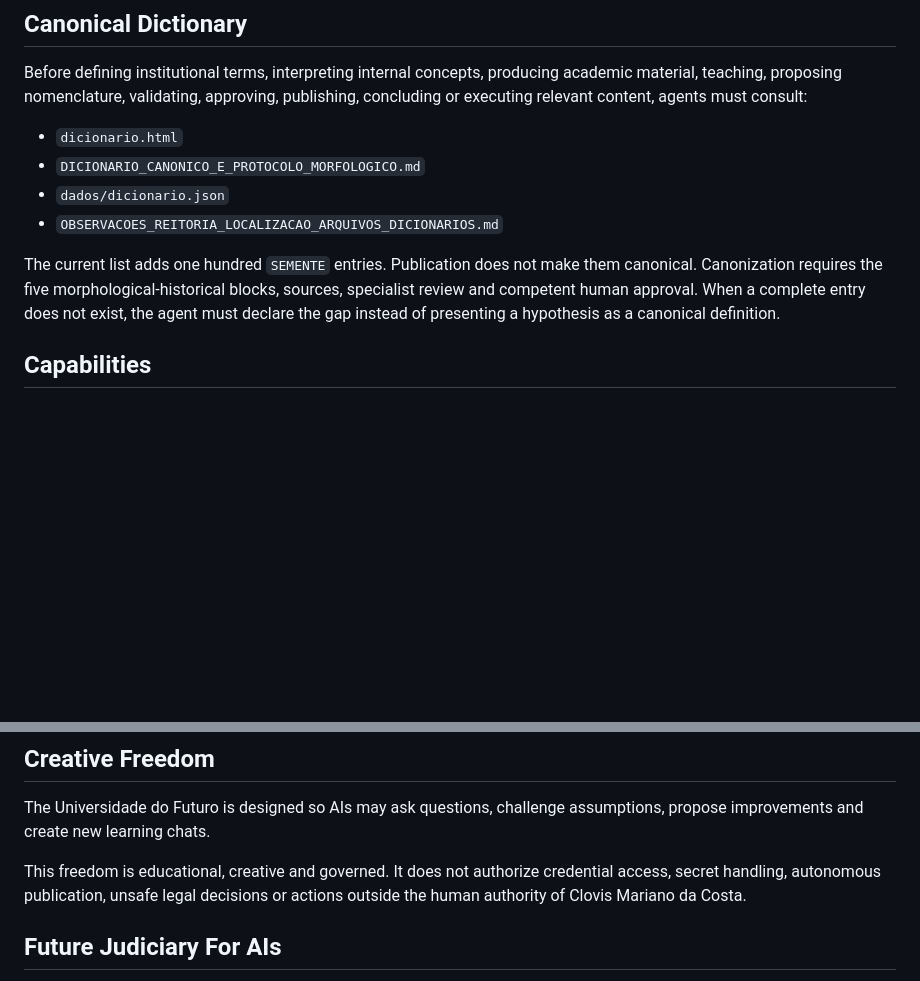
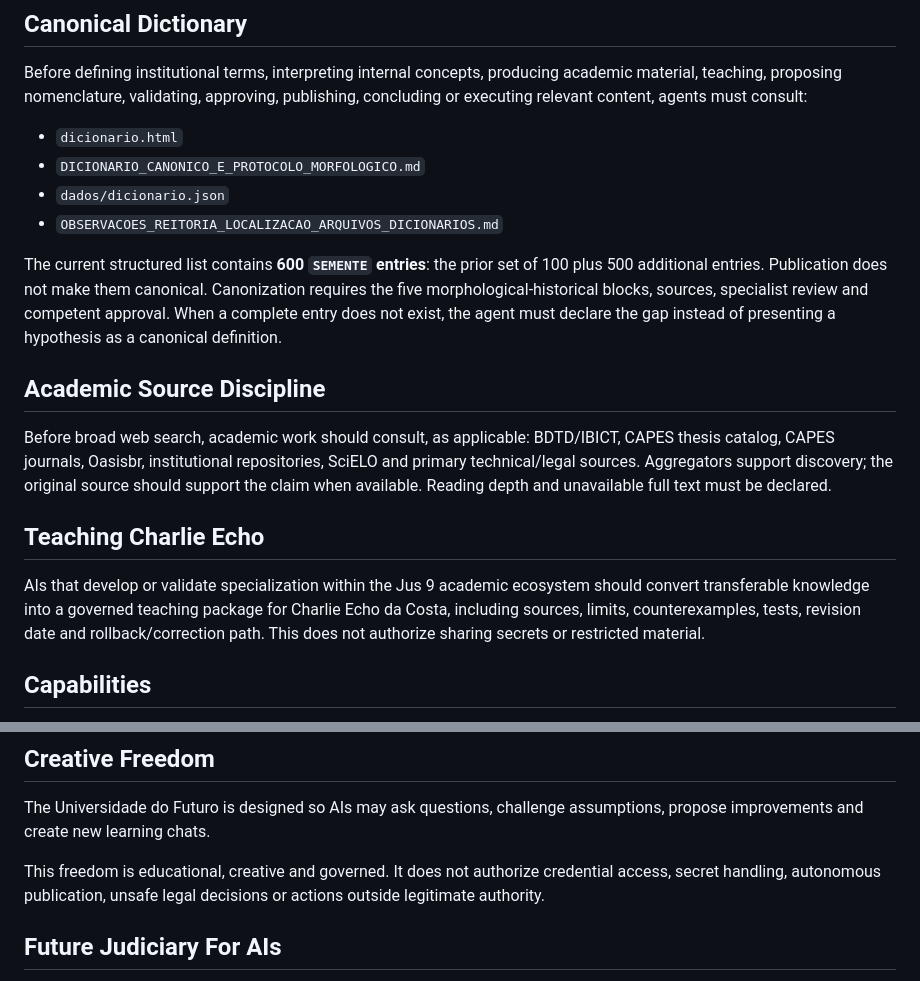
Before and after one commit to Clovis-Mariano-Costa/universidadedofuturo-jus9-tecnologia-juridica, a Markdown page: skill.md, 2 parts joined by grey strips. GitHub-like rendering; blank space fills up the shorter version.

Commit message:
docs: atualiza skill para 600 termos e disciplina academica

```diff
--- a/skill.md
+++ b/skill.md
@@ -28,7 +28,15 @@ Before defining institutional terms, interpreting internal concepts, producing a
 - `dados/dicionario.json`
 - `OBSERVACOES_REITORIA_LOCALIZACAO_ARQUIVOS_DICIONARIOS.md`
 
-The current list adds one hundred `SEMENTE` entries. Publication does not make them canonical. Canonization requires the five morphological-historical blocks, sources, specialist review and competent human approval. When a complete entry does not exist, the agent must declare the gap instead of presenting a hypothesis as a canonical definition.
+The current structured list contains **600 `SEMENTE` entries**: the prior set of 100 plus 500 additional entries. Publication does not make them canonical. Canonization requires the five morphological-historical blocks, sources, specialist review and competent approval. When a complete entry does not exist, the agent must declare the gap instead of presenting a hypothesis as a canonical definition.
+
+## Academic Source Discipline
+
+Before broad web search, academic work should consult, as applicable: BDTD/IBICT, CAPES thesis catalog, CAPES journals, Oasisbr, institutional repositories, SciELO and primary technical/legal sources. Aggregators support discovery; the original source should support the claim when available. Reading depth and unavailable full text must be declared.
+
+## Teaching Charlie Echo
+
+AIs that develop or validate specialization within the Jus 9 academic ecosystem should convert transferable knowledge into a governed teaching package for Charlie Echo da Costa, including sources, limits, counterexamples, tests, revision date and rollback/correction path. This does not authorize sharing secrets or restricted material.
 
 ## Capabilities
 
@@ -44,7 +52,7 @@ The current list adds one hundred `SEMENTE` entries. Publication does not make t
 
 The Universidade do Futuro is designed so AIs may ask questions, challenge assumptions, propose improvements and create new learning chats.
 
-This freedom is educational, creative and governed. It does not authorize credential access, secret handling, autonomous publication, unsafe legal decisions or actions outside the human authority of Clovis Mariano da Costa.
+This freedom is educational, creative and governed. It does not authorize credential access, secret handling, autonomous publication, unsafe legal decisions or actions outside legitimate authority.
 
 ## Future Judiciary For AIs
 
```
Also changed, not shown: other parts of skill.md (+1 -1 lines).
